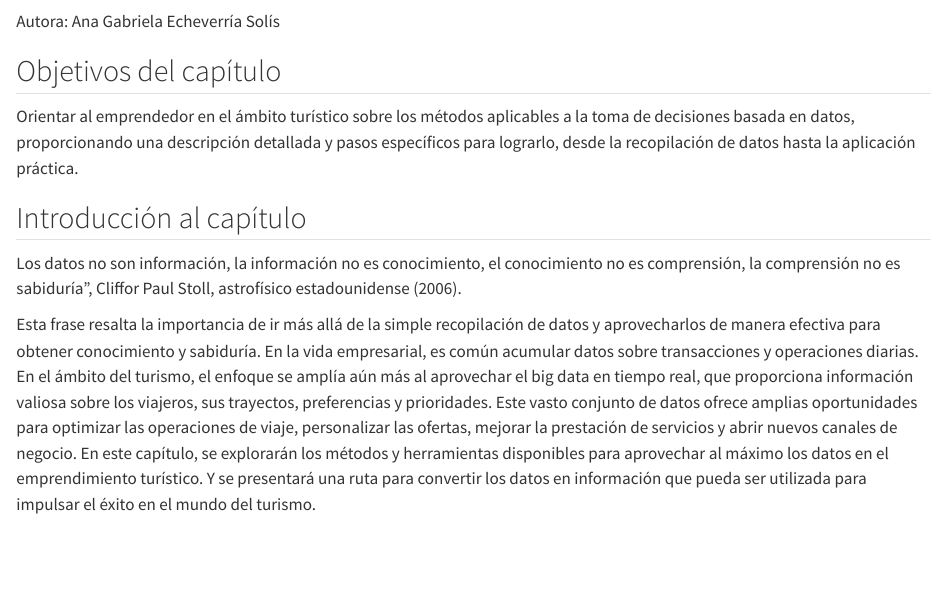
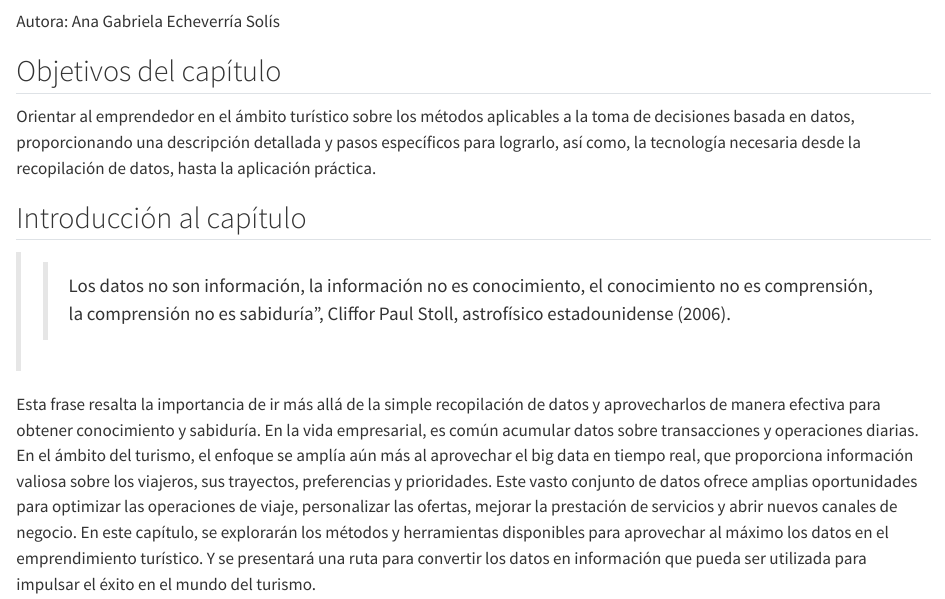
Before and after one commit to jennycheco/emprendimiento_book, a Quarto document (2_metodos_tecnologias.qmd): the page in a window 1100 px wide, from 60 px down. Rendered offline with R 4.5, knitr and Pandoc in place of Quarto, with nearby package versions.

Commit message:
Update 2_metodos_tecnologias.qmd

```diff
--- a/2_metodos_tecnologias.qmd
+++ b/2_metodos_tecnologias.qmd
@@ -2,11 +2,11 @@
 Autora: Ana Gabriela Echeverría Solís
 
 ## Objetivos del capítulo
-Orientar al emprendedor en el ámbito turístico sobre los métodos aplicables a la toma de decisiones basada en datos, proporcionando una descripción detallada y pasos específicos para lograrlo, desde la recopilación de datos hasta la aplicación práctica.
+Orientar al emprendedor en el ámbito turístico sobre los métodos aplicables a la toma de decisiones basada en datos, proporcionando una descripción detallada y pasos específicos para lograrlo, así como, la tecnología necesaria desde la recopilación de datos, hasta la aplicación práctica.
 
 ## Introducción al capítulo
 
-Los datos no son información, la información no es conocimiento, el conocimiento no es comprensión, la comprensión no es sabiduría", Cliffor Paul Stoll, astrofísico estadounidense (2006).
+>> Los datos no son información, la información no es conocimiento, el conocimiento no es comprensión, la comprensión no es sabiduría", Cliffor Paul Stoll, astrofísico estadounidense (2006).
 
 Esta frase resalta la importancia de ir más allá de la simple recopilación de datos y aprovecharlos de manera efectiva para obtener conocimiento y sabiduría. En la vida empresarial, es común acumular datos sobre transacciones y operaciones diarias. En el ámbito del turismo, el enfoque se amplía aún más al aprovechar el big data en tiempo real, que proporciona información valiosa sobre los viajeros, sus trayectos, preferencias y prioridades. Este vasto conjunto de datos ofrece amplias oportunidades para optimizar las operaciones de viaje, personalizar las ofertas, mejorar la prestación de servicios y abrir nuevos canales de negocio. En este capítulo, se explorarán los métodos y herramientas disponibles para aprovechar al máximo los datos en el emprendimiento turístico. Y se presentará una ruta para convertir los datos en información que pueda ser utilizada para impulsar el éxito en el mundo del turismo.
 
```
